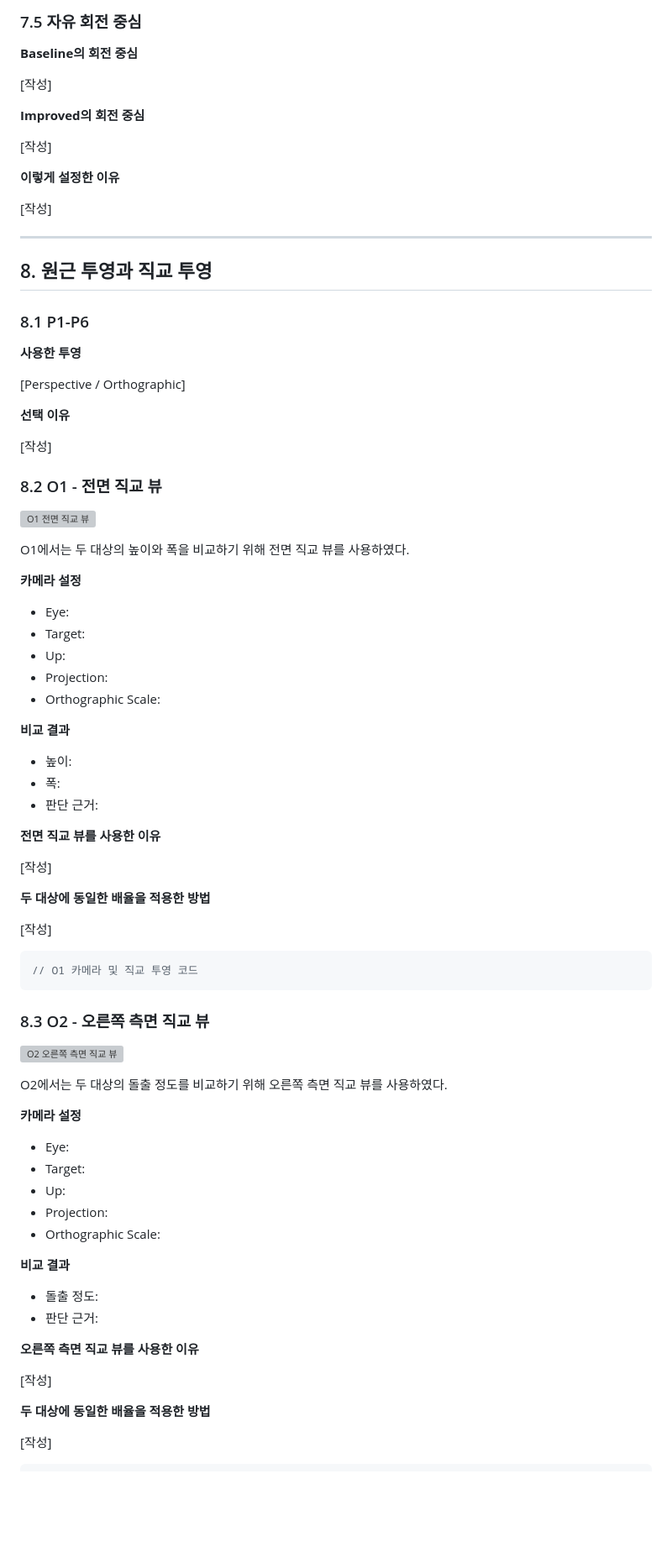
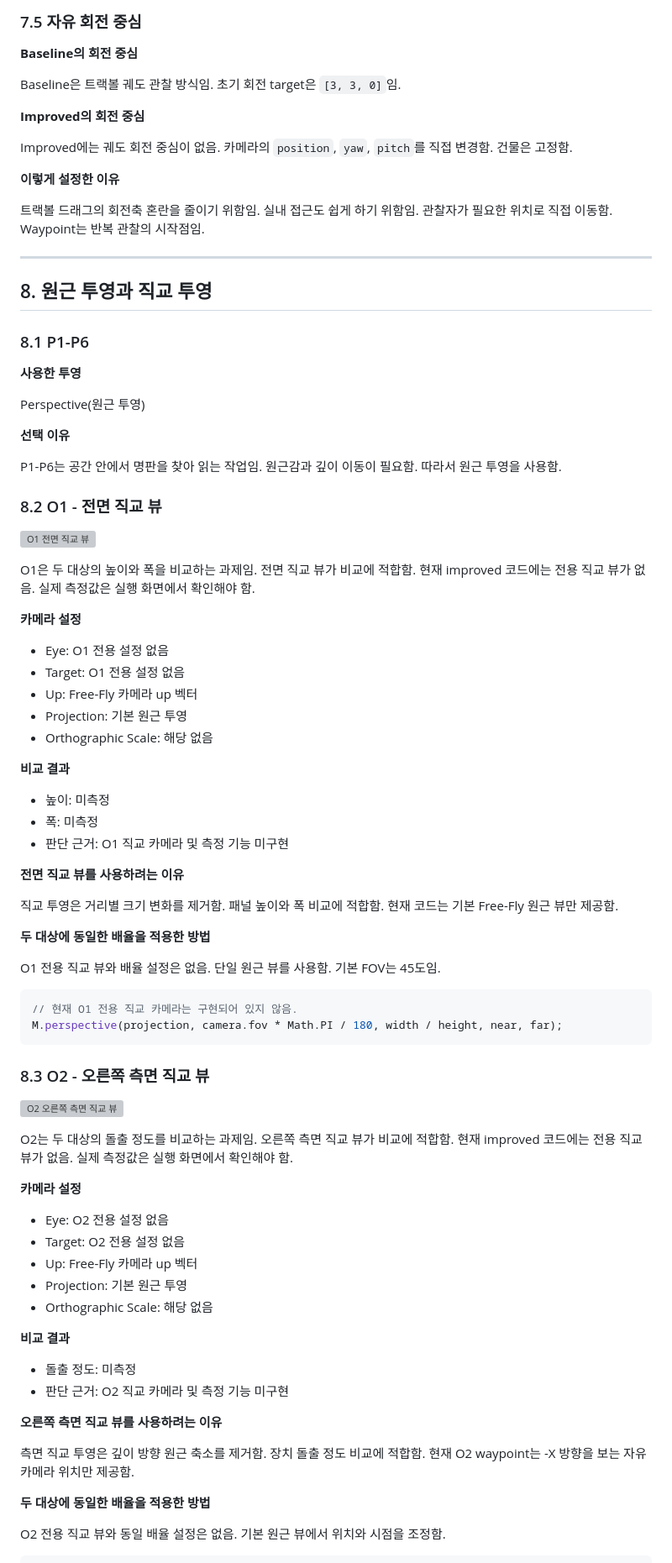
Before and after one commit to syzygykr/cg-2026-solar-syzygykr, a Markdown page: week4/week4.md, the part around one of its changes. Shown at 84% size. Rendered like a GitHub page; blank space fills up the shorter version; grey boxes are pictures that could not be loaded.

````diff
--- a/week4/week4.md
+++ b/week4/week4.md
@@ -319,15 +328,15 @@ P3와 같이 건물 심부에 위치해 접근이 힘든 점에 직관적으로
 
 **Baseline의 회전 중심**
 
-[작성]
+Baseline은 트랙볼 궤도 관찰 방식임. 초기 회전 target은 `[3, 3, 0]`임.
 
 **Improved의 회전 중심**
 
-[작성]
+Improved에는 궤도 회전 중심이 없음. 카메라의 `position`, `yaw`, `pitch`를 직접 변경함. 건물은 고정함.
 
 **이렇게 설정한 이유**
 
-[작성]
+트랙볼 드래그의 회전축 혼란을 줄이기 위함임. 실내 접근도 쉽게 하기 위함임. 관찰자가 필요한 위치로 직접 이동함. Waypoint는 반복 관찰의 시작점임.
 
 ---
 
@@ -337,69 +346,70 @@ P3와 같이 건물 심부에 위치해 접근이 힘든 점에 직관적으로
 
 **사용한 투영**
 
-[Perspective / Orthographic]
+Perspective(원근 투영)
 
 **선택 이유**
 
-[작성]
+P1-P6는 공간 안에서 명판을 찾아 읽는 작업임. 원근감과 깊이 이동이 필요함. 따라서 원근 투영을 사용함.
 
 ### 8.2 O1 - 전면 직교 뷰
 
 ![O1 전면 직교 뷰](./images/o1_front.png)
 
-O1에서는 두 대상의 높이와 폭을 비교하기 위해 전면 직교 뷰를 사용하였다.
+O1은 두 대상의 높이와 폭을 비교하는 과제임. 전면 직교 뷰가 비교에 적합함. 현재 improved 코드에는 전용 직교 뷰가 없음. 실제 측정값은 실행 화면에서 확인해야 함.
 
 **카메라 설정**
 
-- Eye:
-- Target:
-- Up:
-- Projection:
-- Orthographic Scale:
+- Eye: O1 전용 설정 없음
+- Target: O1 전용 설정 없음
+- Up: Free-Fly 카메라 up 벡터
+- Projection: 기본 원근 투영
+- Orthographic Scale: 해당 없음
 
 **비교 결과**
 
-- 높이:
-- 폭:
-- 판단 근거:
+- 높이: 미측정
+- 폭: 미측정
+- 판단 근거: O1 직교 카메라 및 측정 기능 미구현
 
-**전면 직교 뷰를 사용한 이유**
+**전면 직교 뷰를 사용하려는 이유**
 
-[작성]
+직교 투영은 거리별 크기 변화를 제거함. 패널 높이와 폭 비교에 적합함. 현재 코드는 기본 Free-Fly 원근 뷰만 제공함.
 
 **두 대상에 동일한 배율을 적용한 방법**
 
-[작성]
+O1 전용 직교 뷰와 배율 설정은 없음. 단일 원근 뷰를 사용함. 기본 FOV는 45도임.
 
 ```javascript
-// O1 카메라 및 직교 투영 코드
+// 현재 O1 전용 직교 카메라는 구현되어 있지 않음.
+M.perspective(projection, camera.fov * Math.PI / 180, width / height, near, far);
 ```
 
 ### 8.3 O2 - 오른쪽 측면 직교 뷰
 
 ![O2 오른쪽 측면 직교 뷰](./images/o2_right.png)
 
-O2에서는 두 대상의 돌출 정도를 비교하기 위해 오른쪽 측면 직교 뷰를 사용하였다.
+O2는 두 대상의 돌출 정도를 비교하는 과제임. 오른쪽 측면 직교 뷰가 비교에 적합함. 현재 improved 코드에는 전용 직교 뷰가 없음. 실제 측정값은 실행 화면에서 확인해야 함.
 
 **카메라 설정**
 
-- Eye:
-- Target:
-- Up:
-- Projection:
-- Orthographic Scale:
+- Eye: O2 전용 설정 없음
+- Target: O2 전용 설정 없음
+- Up: Free-Fly 카메라 up 벡터
+- Projection: 기본 원근 투영
+- Orthographic Scale: 해당 없음
 
 **비교 결과**
 
-- 돌출 정도:
-- 판단 근거:
+- 돌출 정도: 미측정
+- 판단 근거: O2 직교 카메라 및 측정 기능 미구현
 
-**오른쪽 측면 직교 뷰를 사용한 이유**
+**오른쪽 측면 직교 뷰를 사용하려는 이유**
 
-[작성]
+측면 직교 투영은 깊이 방향 원근 축소를 제거함. 장치 돌출 정도 비교에 적합함. 현재 O2 waypoint는 -X 방향을 보는 자유 카메라 위치만 제공함.
 
 **두 대상에 동일한 배율을 적용한 방법**
 
-[작성]
+O2 전용 직교 뷰와 동일 배율 설정은 없음. 기본 원근 뷰에서 위치와 시점을 조정함.
 
 ```javascript
````
Also changed, not shown: other parts of week4/week4.md (+51 -58 lines).
